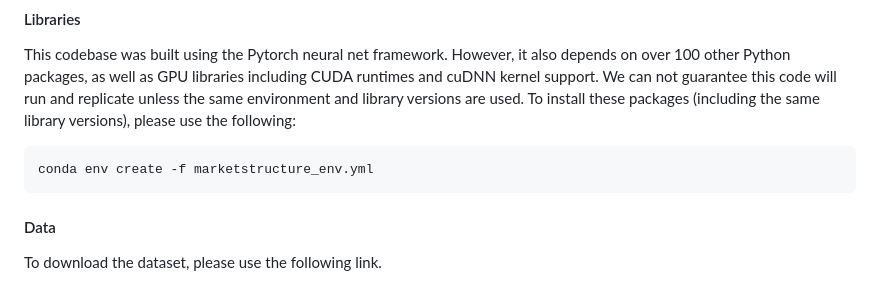
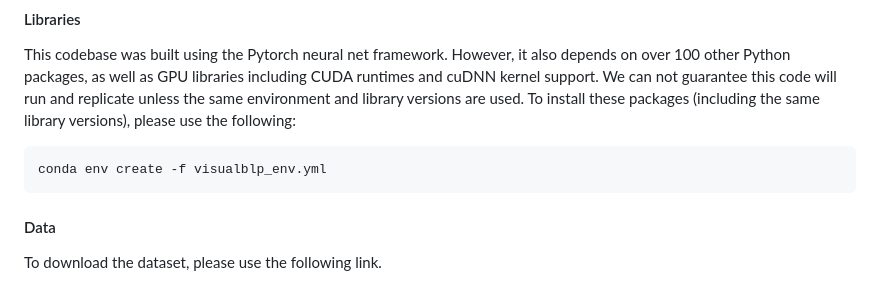
Before and after one commit to sisodia-a/tbd_visualblp, a Markdown page: README.md, the part around the change. GitHub-like rendering.

```diff
--- a/README.md
+++ b/README.md
@@ -25,7 +25,7 @@ This code will reproduce Figures and Tables of the paper.
 #### Libraries
 This codebase was built using the Pytorch neural net framework.  However, it also depends on over 100 other Python packages, as well as GPU libraries including CUDA runtimes and cuDNN kernel support. We can not guarantee this code will run and replicate unless the same environment and library versions are used.  To install these packages (including the same library versions), please use the following:
 
-    conda env create -f marketstructure_env.yml
+    conda env create -f visualblp_env.yml
 
 #### Data
 To download the dataset, please use the following link.
```
